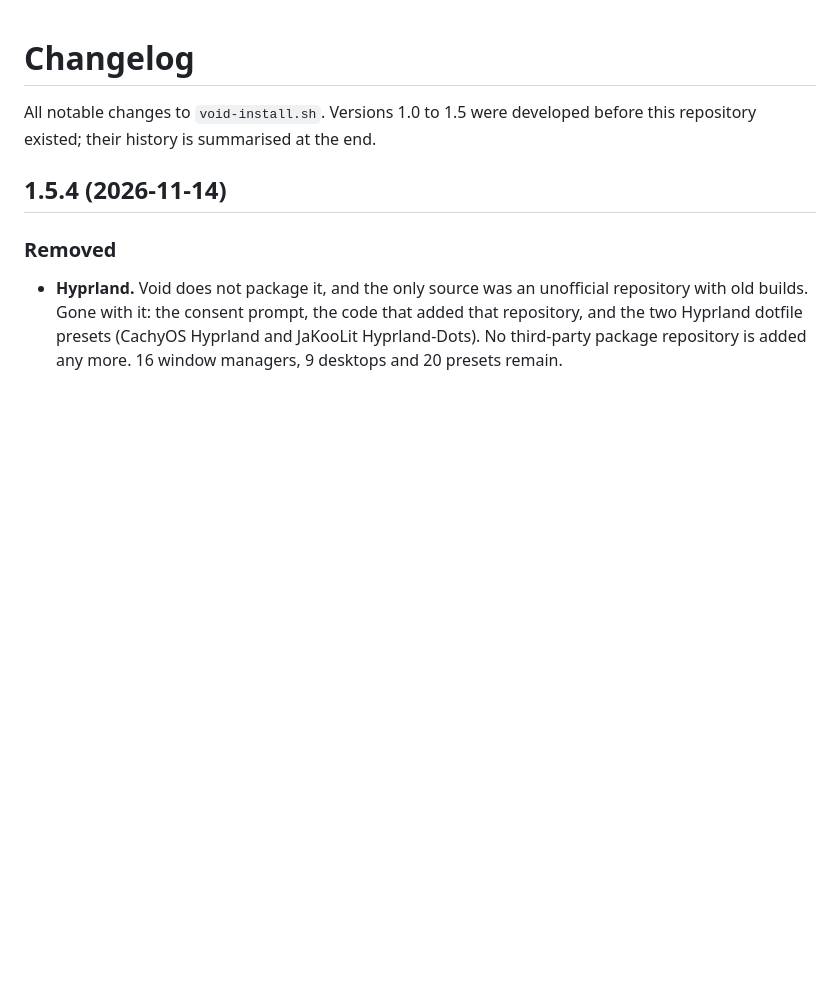
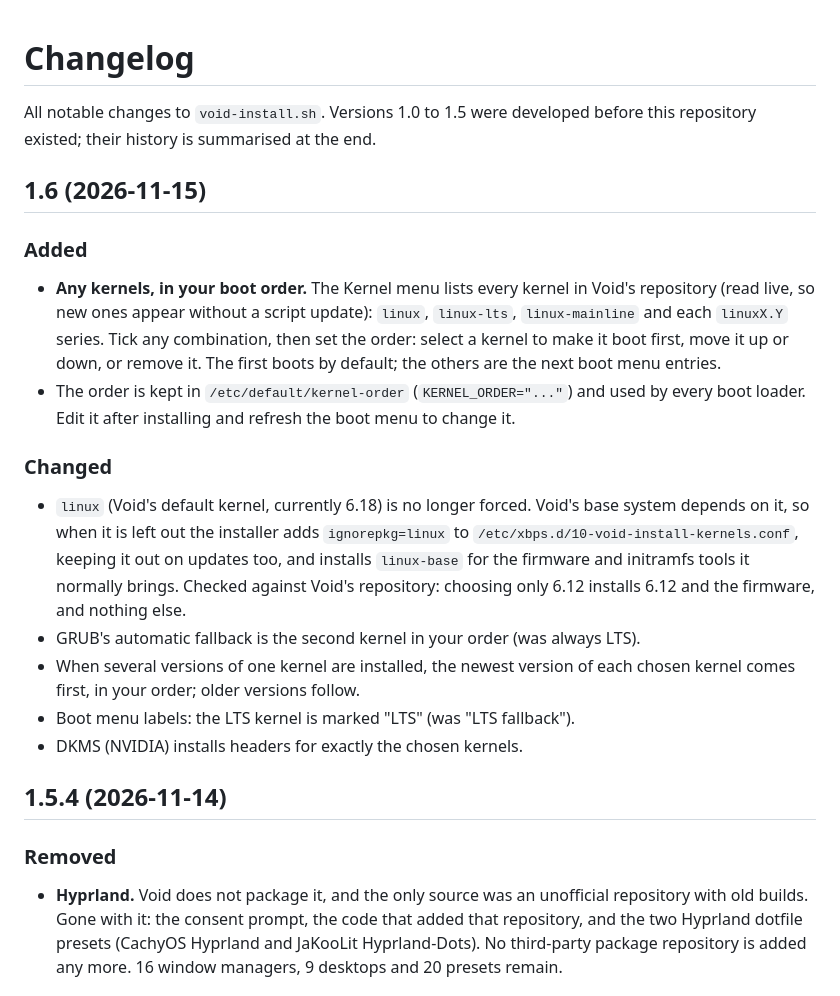
Before and after one commit to aranmi-git/void-install, a Markdown page: CHANGELOG.md, the part around the change. Rendered like a GitHub page; blank space fills up the shorter version.

```diff
--- a/CHANGELOG.md
+++ b/CHANGELOG.md
@@ -2,6 +2,33 @@
 
 All notable changes to `void-install.sh`. Versions 1.0 to 1.5 were developed
 before this repository existed; their history is summarised at the end.
+
+## 1.6 (2026-11-15)
+
+### Added
+- **Any kernels, in your boot order.** The Kernel menu lists every kernel in
+  Void's repository (read live, so new ones appear without a script update):
+  `linux`, `linux-lts`, `linux-mainline` and each `linuxX.Y` series. Tick any
+  combination, then set the order: select a kernel to make it boot first,
+  move it up or down, or remove it. The first boots by default; the others
+  are the next boot menu entries.
+- The order is kept in `/etc/default/kernel-order` (`KERNEL_ORDER="..."`)
+  and used by every boot loader. Edit it after installing and refresh the
+  boot menu to change it.
+
+### Changed
+- `linux` (Void's default kernel, currently 6.18) is no longer forced. Void's
+  base system depends on it, so when it is left out the installer adds
+  `ignorepkg=linux` to `/etc/xbps.d/10-void-install-kernels.conf`, keeping it
+  out on updates too, and installs `linux-base` for the firmware and
+  initramfs tools it normally brings. Checked against Void's repository:
+  choosing only 6.12 installs 6.12 and the firmware, and nothing else.
+- GRUB's automatic fallback is the second kernel in your order (was always
+  LTS).
+- When several versions of one kernel are installed, the newest version of
+  each chosen kernel comes first, in your order; older versions follow.
+- Boot menu labels: the LTS kernel is marked "LTS" (was "LTS fallback").
+- DKMS (NVIDIA) installs headers for exactly the chosen kernels.
 
 ## 1.5.4 (2026-11-14)
 
```
Also changed, not shown: README.md (+21 -6 lines), docs/screenshots/boot-loader.png, docs/screenshots/kernels.png (added), docs/screenshots/main-menu.png, 2 other files.
